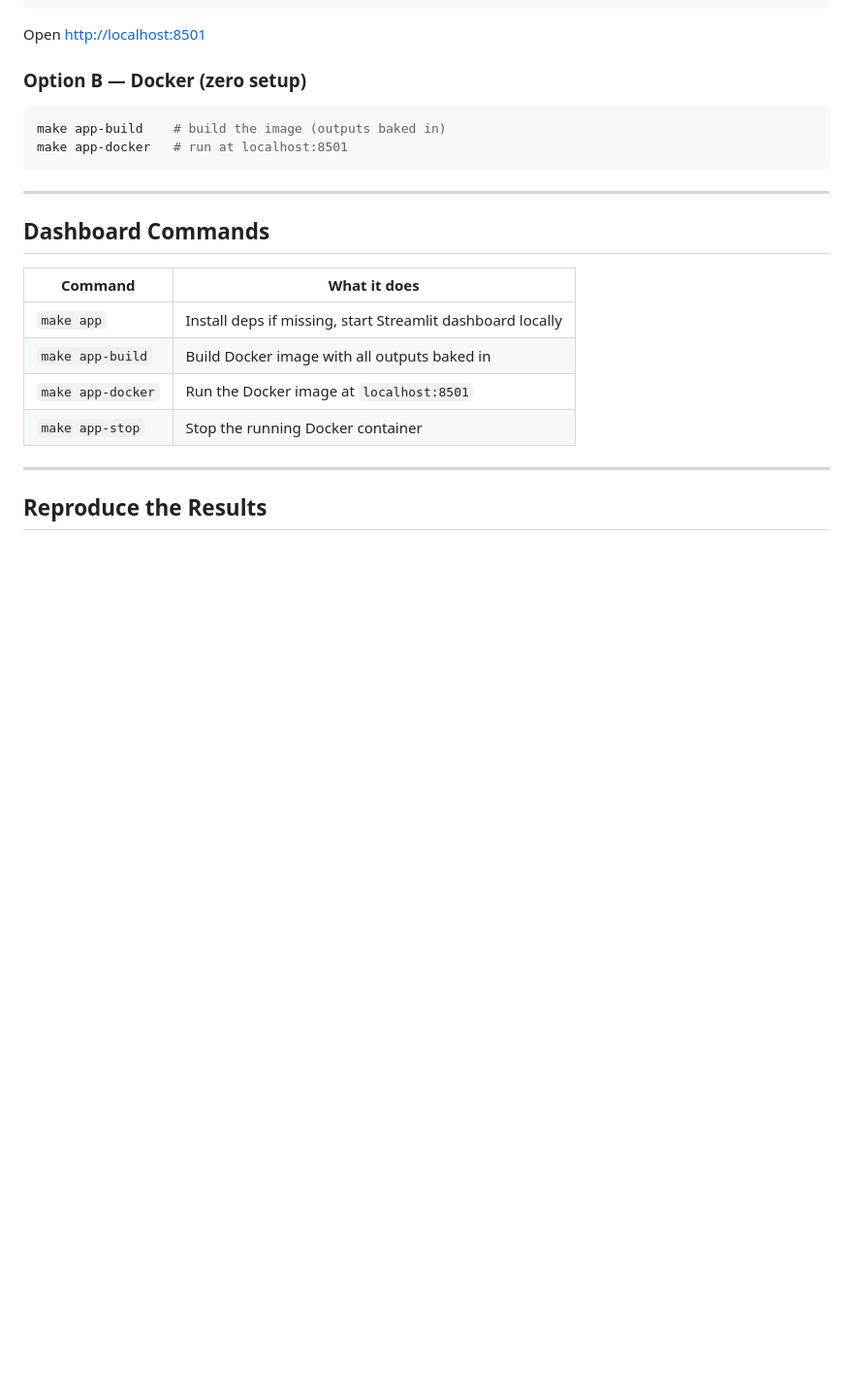
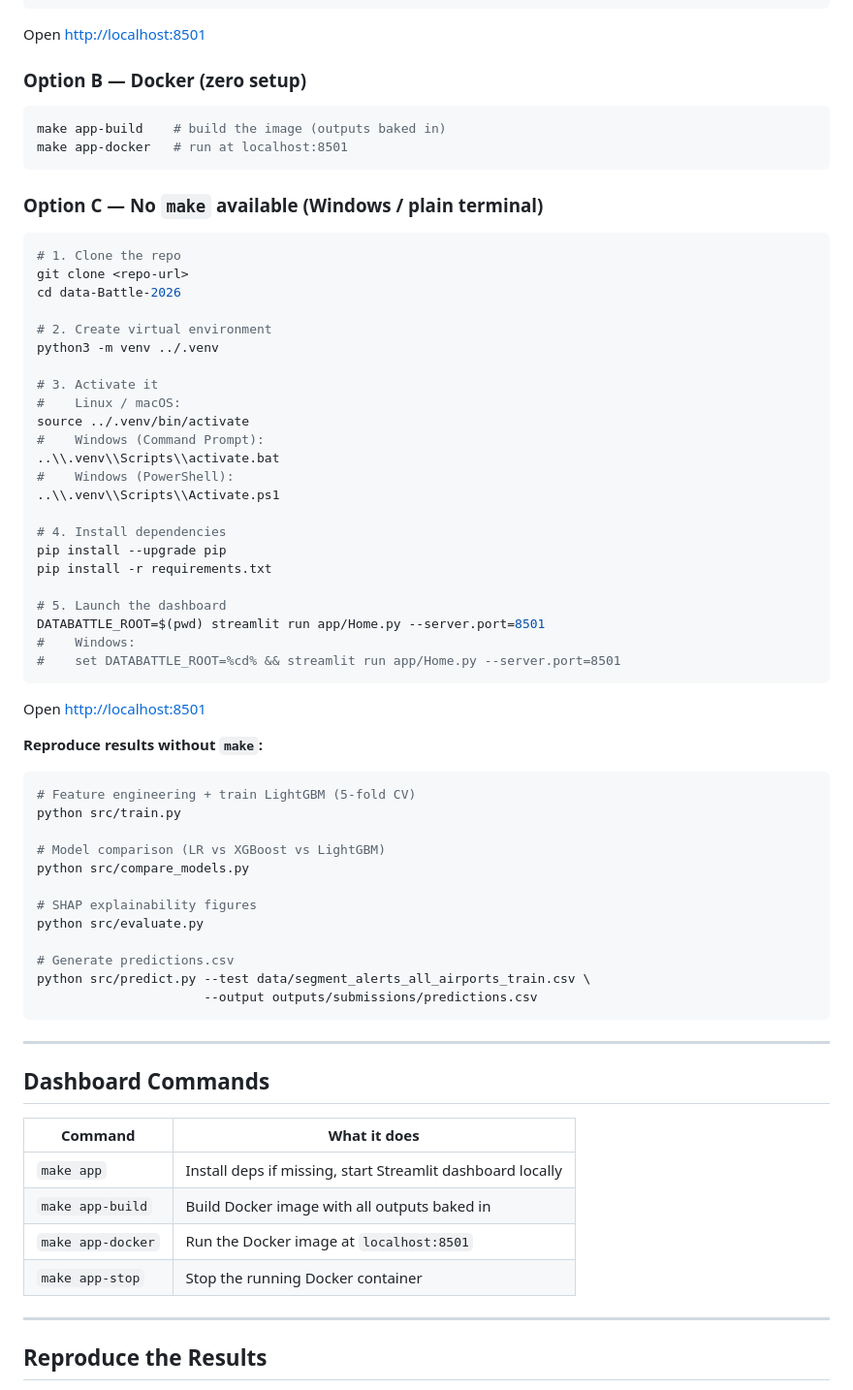
Before and after one commit to Tesfay-Hagos/data-Battle-2026, a Markdown page: README.md, the part around the change. Shown at 97% size. Rendered like a GitHub page; blank space fills up the shorter version.

Commit message:
docs: add README with make commands and no-make fallback instructions
Covers make app / app-build / app-docker, full pipeline targets,
and equivalent manual commands for Windows / systems without make.

Co-Authored-By: Claude Sonnet 4.6 <noreply@anthropic.com>

````diff
--- a/README.md
+++ b/README.md
@@ -23,6 +23,53 @@ Open [http://localhost:8501](http://localhost:8501)
 ```bash
 make app-build    # build the image (outputs baked in)
 make app-docker   # run at localhost:8501
+```
+
+### Option C — No `make` available (Windows / plain terminal)
+
+```bash
+# 1. Clone the repo
+git clone <repo-url>
+cd data-Battle-2026
+
+# 2. Create virtual environment
+python3 -m venv ../.venv
+
+# 3. Activate it
+#    Linux / macOS:
+source ../.venv/bin/activate
+#    Windows (Command Prompt):
+..\\.venv\\Scripts\\activate.bat
+#    Windows (PowerShell):
+..\\.venv\\Scripts\\Activate.ps1
+
+# 4. Install dependencies
+pip install --upgrade pip
+pip install -r requirements.txt
+
+# 5. Launch the dashboard
+DATABATTLE_ROOT=$(pwd) streamlit run app/Home.py --server.port=8501
+#    Windows:
+#    set DATABATTLE_ROOT=%cd% && streamlit run app/Home.py --server.port=8501
+```
+
+Open [http://localhost:8501](http://localhost:8501)
+
+**Reproduce results without `make`:**
+
+```bash
+# Feature engineering + train LightGBM (5-fold CV)
+python src/train.py
+
+# Model comparison (LR vs XGBoost vs LightGBM)
+python src/compare_models.py
+
+# SHAP explainability figures
+python src/evaluate.py
+
+# Generate predictions.csv
+python src/predict.py --test data/segment_alerts_all_airports_train.csv \
+                      --output outputs/submissions/predictions.csv
 ```
 
 ---
````
